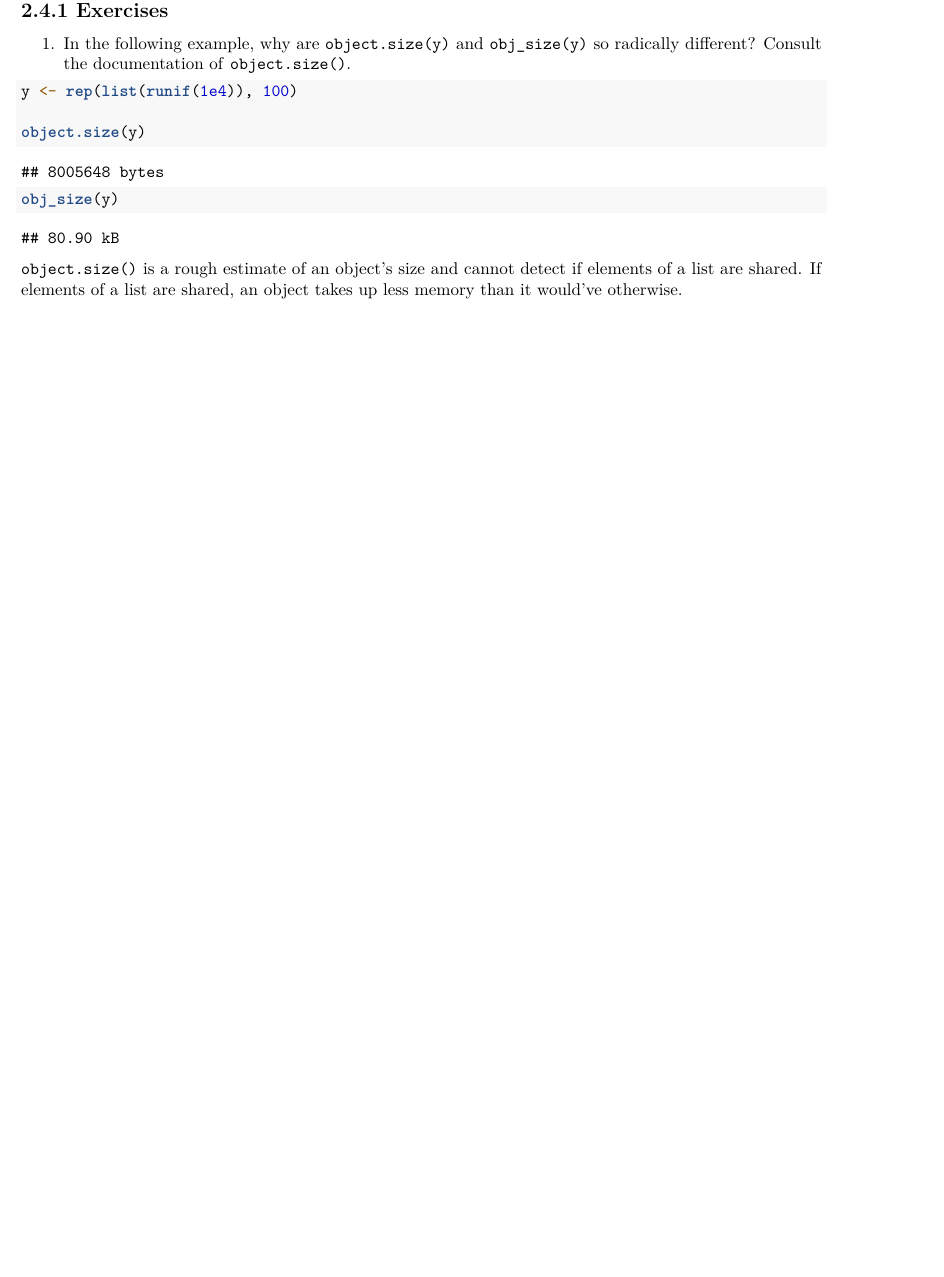
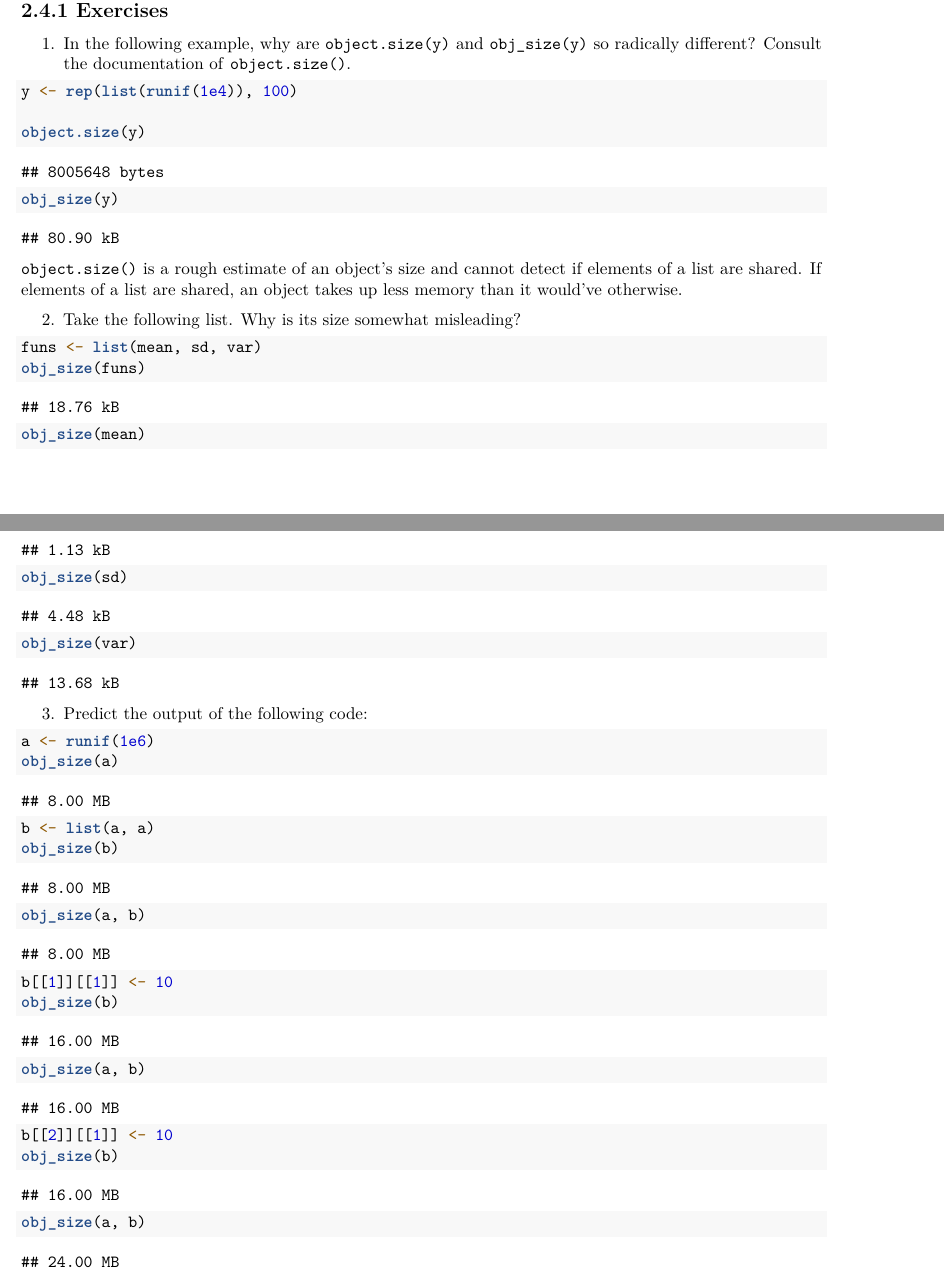
Before and after one commit to soc-3470-s2020/advanced-r-esm2000, an R Markdown document (02_names_and_values.Rmd): part of page 3 of 3 before the commit and two parts of pages 3 and 4 of 4 after it, the two joined at a grey line, cut so that both start at the same text, the shorter picture padded with empty space. Rendered offline with R 4.5, knitr and Pandoc, then LaTeX, with nearby package versions; code that draws random numbers runs with fixed seeds of ours.

Commit message:
complete 2.4.1 Exercises

````diff
--- a/02_names_and_values.Rmd
+++ b/02_names_and_values.Rmd
@@ -117,3 +117,33 @@ obj_size(y)
 ```
 
 `object.size()` is a rough estimate of an object's size and cannot detect if elements of a list are shared. If elements of a list are shared, an object takes up less memory than it would've otherwise.
+
+2. Take the following list. Why is its size somewhat misleading?
+
+```{r}
+funs <- list(mean, sd, var)
+obj_size(funs)
+
+obj_size(mean)
+obj_size(sd)
+obj_size(var)
+```
+
+3. Predict the output of the following code:
+
+```{r}
+a <- runif(1e6)
+obj_size(a)
+
+b <- list(a, a)
+obj_size(b)
+obj_size(a, b)
+
+b[[1]][[1]] <- 10
+obj_size(b)
+obj_size(a, b)
+
+b[[2]][[1]] <- 10
+obj_size(b)
+obj_size(a, b)
+```
````
